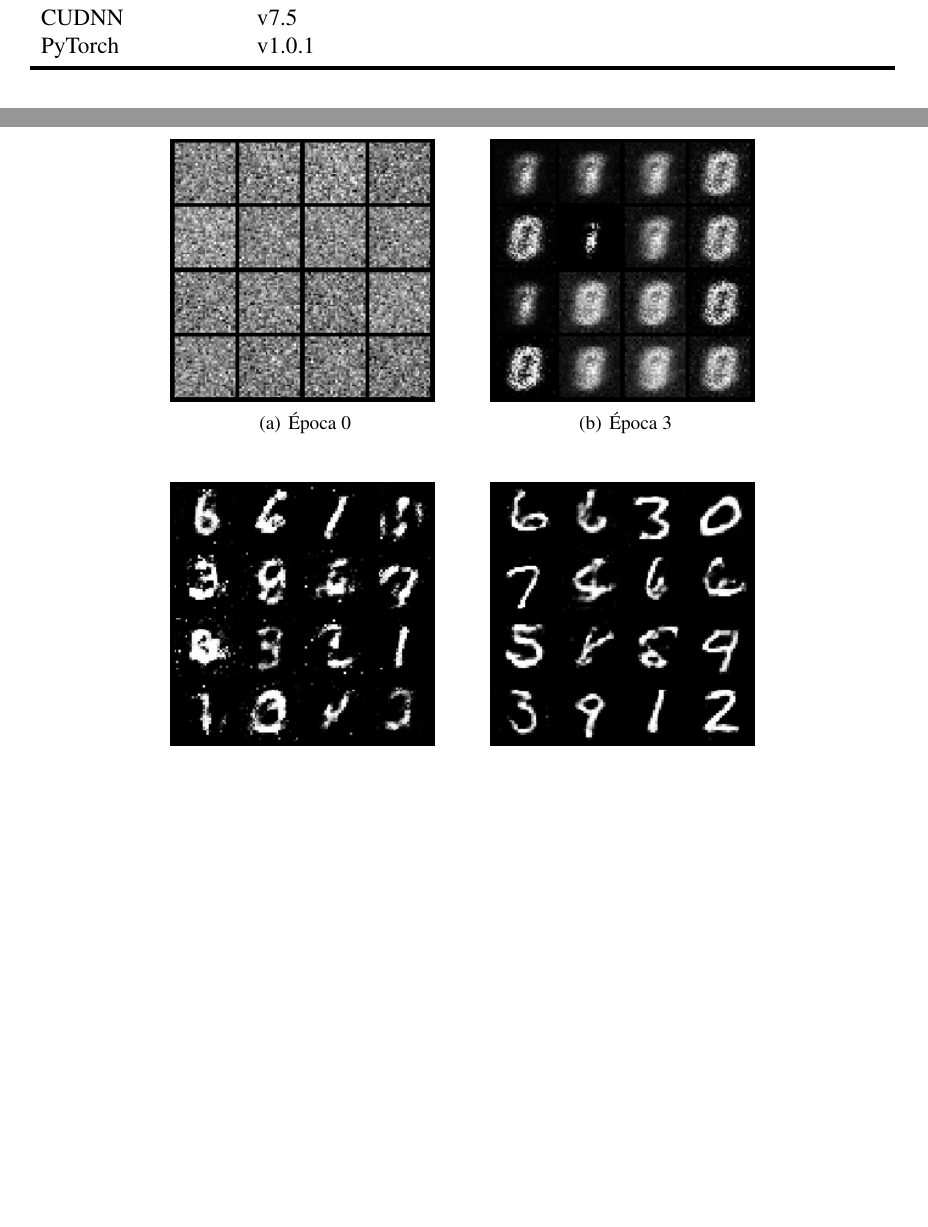
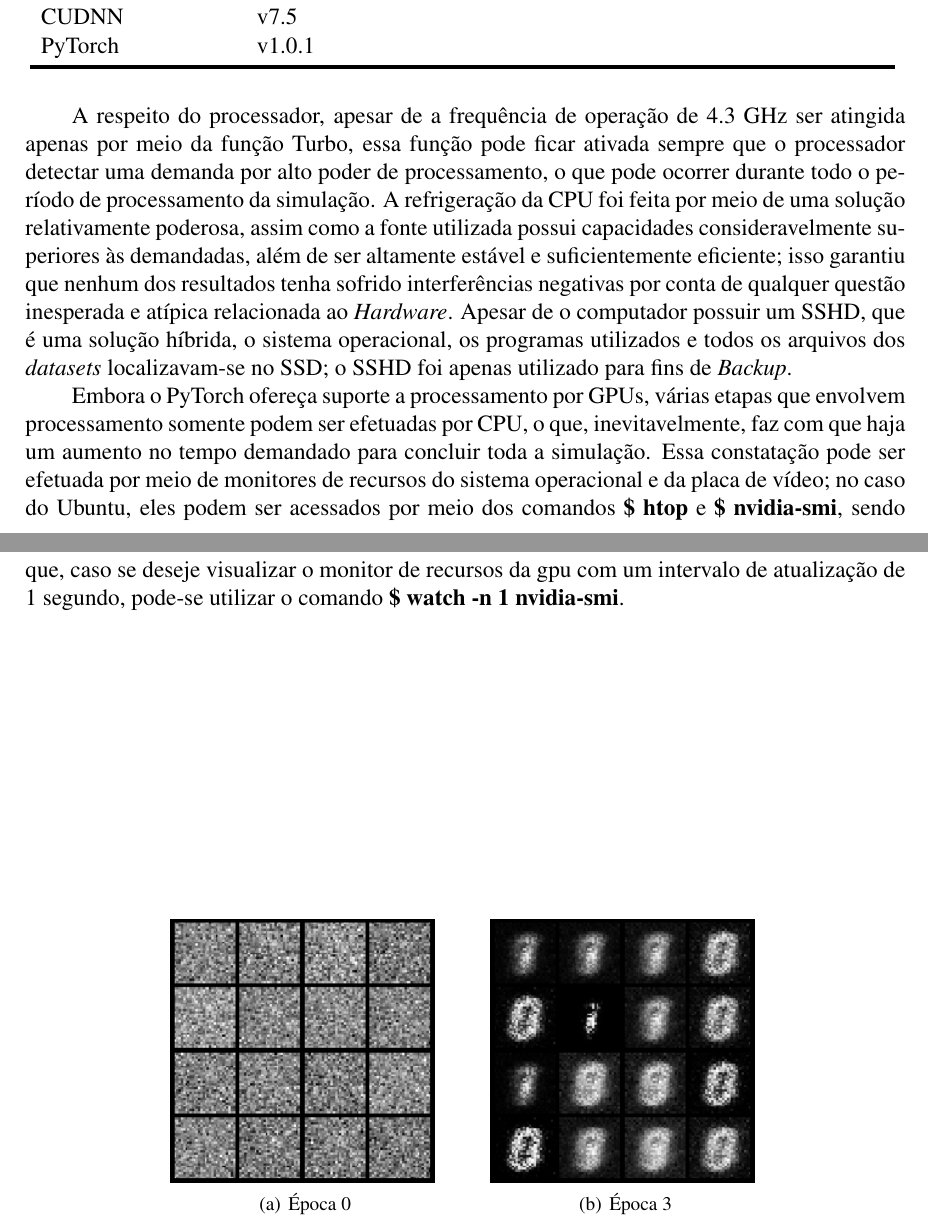
Before and after one commit to titocaco/mestrado, a LaTeX thesis (main.tex, which reads results.tex): two parts of pages 68 and 69 of 82, joined at a grey line, cut so that both start at the same text, the shorter picture padded with empty space. Compiled offline with pdfLaTeX.

Commit message:
Incremento no capítulo de simulações e resultados.

```diff
--- a/results.tex
+++ b/results.tex
@@ -28,7 +28,9 @@ A fim de melhorar as condições de reprodutibilidade das simulações realizada
     \label{tab:results_pc_specs}
 \end{table}
 
+A respeito do processador, apesar de a frequência de operação de 4.3 GHz ser atingida apenas por meio da função Turbo, essa função pode ficar ativada sempre que o processador detectar uma demanda por alto poder de processamento, o que pode ocorrer durante todo o período de processamento da simulação. A refrigeração da CPU foi feita por meio de uma solução relativamente poderosa, assim como a fonte utilizada possui capacidades consideravelmente superiores às demandadas, além de ser altamente estável e suficientemente eficiente; isso garantiu que nenhum dos resultados tenha sofrido interferências negativas por conta de qualquer questão inesperada e atípica relacionada ao \textit{Hardware}. Apesar de o computador possuir um SSHD, que é uma solução híbrida, o sistema operacional, os programas utilizados e todos os arquivos dos \textit{datasets} localizavam-se no SSD; o SSHD foi apenas utilizado para fins de \textit{Backup}.
 
+Embora o PyTorch ofereça suporte a processamento por GPUs, várias etapas que envolvem processamento somente podem ser efetuadas por CPU, o que, inevitavelmente, faz com que haja um aumento no tempo demandado para concluir toda a simulação. Essa constatação pode ser efetuada por meio de monitores de recursos do sistema operacional e da placa de vídeo; no caso do Ubuntu, eles podem ser acessados por meio dos comandos \textbf{\$ htop} e \textbf{\$ nvidia-smi}, sendo que, caso se deseje visualizar o monitor de recursos da gpu com um intervalo de atualização de 1 segundo, pode-se utilizar o comando \textbf{\$ watch -n 1 nvidia-smi}.
 
 
 
```
